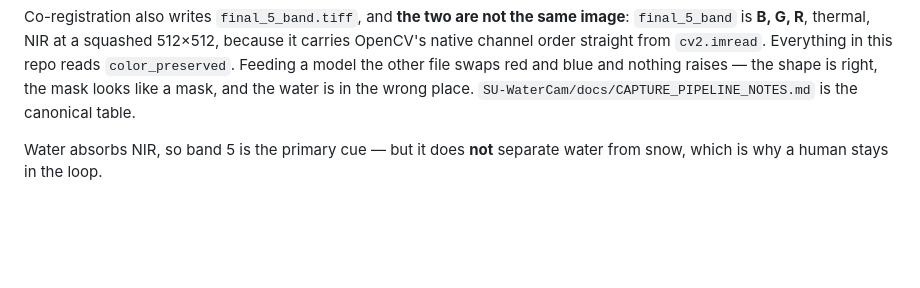
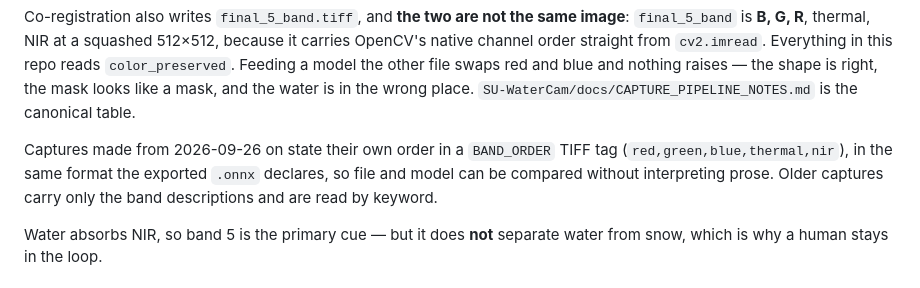
Before and after one commit to WaterCam-Team/photo-masks, a Markdown page: README.md, the part around the change. GitHub-like rendering; blank space fills up the shorter version.

Commit message:
Note the BAND_ORDER tag new captures carry
Co-Authored-By: Claude Opus 5 (1M context) <noreply@anthropic.com>

```diff
--- a/README.md
+++ b/README.md
@@ -27,6 +27,11 @@ Everything in this repo reads `color_preserved`. Feeding a model the other file
 swaps red and blue and nothing raises — the shape is right, the mask looks like
 a mask, and the water is in the wrong place. `SU-WaterCam/docs/CAPTURE_PIPELINE_NOTES.md`
 is the canonical table.
+
+Captures made from 2026-09-26 on state their own order in a `BAND_ORDER` TIFF
+tag (`red,green,blue,thermal,nir`), in the same format the exported `.onnx`
+declares, so file and model can be compared without interpreting prose. Older
+captures carry only the band descriptions and are read by keyword.
 
 Water absorbs NIR, so band 5 is the primary cue — but it does **not** separate
 water from snow, which is why a human stays in the loop.
```
